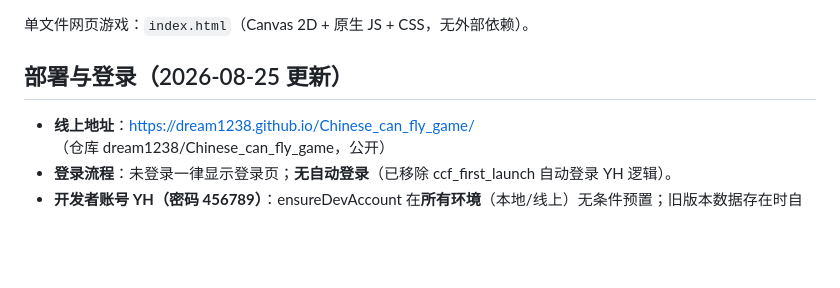
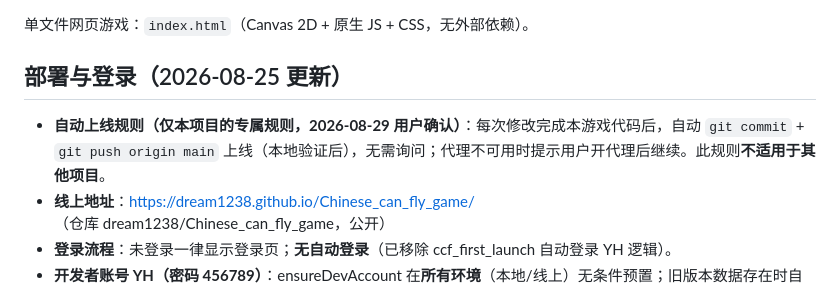
Before and after one commit to dream1238/Chinese_can_fly_game, a Markdown page: CLAUDE.md, the part around the change. GitHub-like rendering; blank space fills up the shorter version.

Commit message:
CLAUDE.md：明确自动上线规则仅限本游戏项目的专属规则

```diff
--- a/CLAUDE.md
+++ b/CLAUDE.md
@@ -4,6 +4,7 @@
 
 ## 部署与登录（2026-08-25 更新）
 
+- **自动上线规则（仅本项目的专属规则，2026-08-29 用户确认）**：每次修改完成本游戏代码后，自动 `git commit` + `git push origin main` 上线（本地验证后），无需询问；代理不可用时提示用户开代理后继续。此规则**不适用于其他项目**。
 - **线上地址**：https://dream1238.github.io/Chinese_can_fly_game/ （仓库 dream1238/Chinese_can_fly_game，公开）
 - **登录流程**：未登录一律显示登录页；**无自动登录**（已移除 ccf_first_launch 自动登录 YH 逻辑）。
 - **开发者账号 YH（密码 456789）**：ensureDevAccount 在**所有环境**（本地/线上）无条件预置；旧版本数据存在时自动导入（importMigratedTo 键名按 CONFIG.storage 映射）；**全新环境创建时写入种子数据 YH_SEED**（红包 100 等，键不存在才写、不覆盖已有数据）。
```
